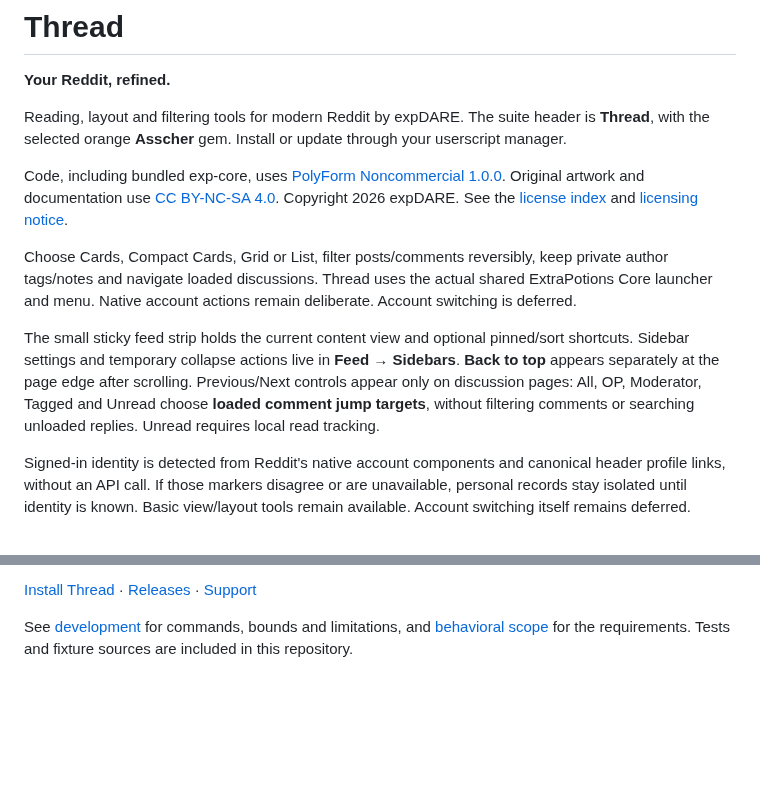
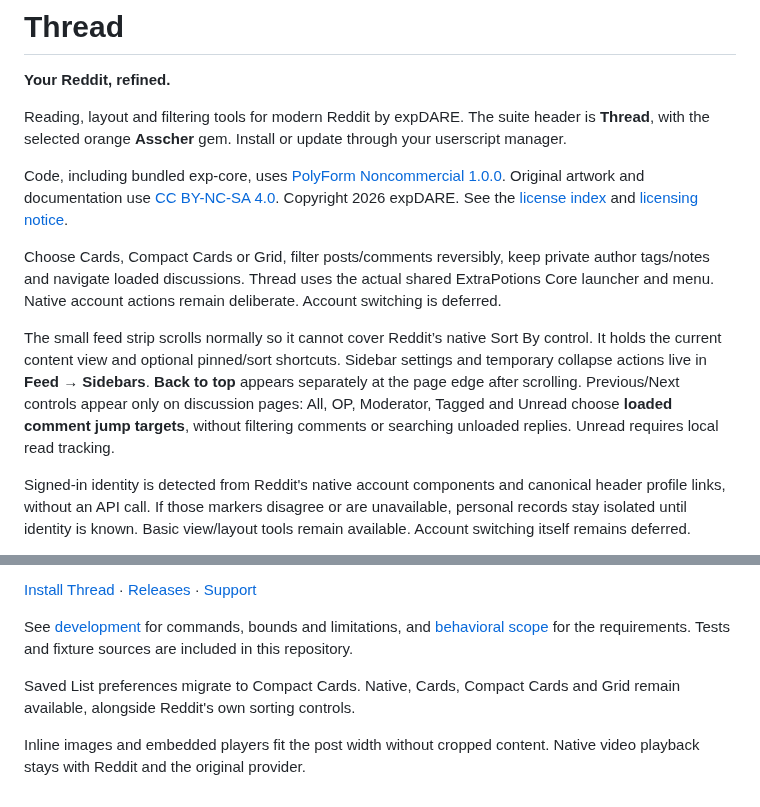
Before and after one commit to ExtraPotions/Thread, a Markdown page: README.md, 2 parts joined by grey strips. Drawn GitHub-style; blank space fills up the shorter version.

Commit message:
Preserve Reddit media and native sorting in Thread 0.1.3

```diff
--- a/README.md
+++ b/README.md
@@ -6,9 +6,9 @@ Reading, layout and filtering tools for modern Reddit by expDARE. The suite head
 
 Code, including bundled exp-core, uses [PolyForm Noncommercial 1.0.0](LICENSE-CODE.md). Original artwork and documentation use [CC BY-NC-SA 4.0](LICENSE-ASSETS.md). Copyright 2026 expDARE. See the [license index](LICENSE) and [licensing notice](NOTICE.md).
 
-Choose Cards, Compact Cards, Grid or List, filter posts/comments reversibly, keep private author tags/notes and navigate loaded discussions. Thread uses the actual shared ExtraPotions Core launcher and menu. Native account actions remain deliberate. Account switching is deferred.
+Choose Cards, Compact Cards or Grid, filter posts/comments reversibly, keep private author tags/notes and navigate loaded discussions. Thread uses the actual shared ExtraPotions Core launcher and menu. Native account actions remain deliberate. Account switching is deferred.
 
-The small sticky feed strip holds the current content view and optional pinned/sort shortcuts. Sidebar settings and temporary collapse actions live in **Feed → Sidebars**. **Back to top** appears separately at the page edge after scrolling. Previous/Next controls appear only on discussion pages: All, OP, Moderator, Tagged and Unread choose **loaded comment jump targets**, without filtering comments or searching unloaded replies. Unread requires local read tracking.
+The small feed strip scrolls normally so it cannot cover Reddit’s native Sort By control. It holds the current content view and optional pinned/sort shortcuts. Sidebar settings and temporary collapse actions live in **Feed → Sidebars**. **Back to top** appears separately at the page edge after scrolling. Previous/Next controls appear only on discussion pages: All, OP, Moderator, Tagged and Unread choose **loaded comment jump targets**, without filtering comments or searching unloaded replies. Unread requires local read tracking.
 
 Signed-in identity is detected from Reddit's native account components and canonical header profile links, without an API call. If those markers disagree or are unavailable, personal records stay isolated until identity is known. Basic view/layout tools remain available. Account switching itself remains deferred.
 
@@ -26,3 +26,7 @@ These are captures of the built local userscript on authored fixtures. Current n
 [Install Thread](https://github.com/ExtraPotions/Thread/releases/latest/download/thread.user.js) · [Releases](https://github.com/ExtraPotions/Thread/releases) · [Support](https://github.com/ExtraPotions/Thread/issues)
 
 See [development](docs/development.md) for commands, bounds and limitations, and [behavioral scope](docs/behavioral-spec-v3.txt) for the requirements. Tests and fixture sources are included in this repository.
+
+Saved List preferences migrate to Compact Cards. Native, Cards, Compact Cards and Grid remain available, alongside Reddit's own sorting controls.
+
+Inline images and embedded players fit the post width without cropped content. Native video playback stays with Reddit and the original provider.
```
Also changed, not shown: CHANGELOG.md (+8 -0 lines), docs/development.md (+9 -3 lines), docs/screenshots/gem-off.png, docs/screenshots/gem-on.png, 12 other files.
